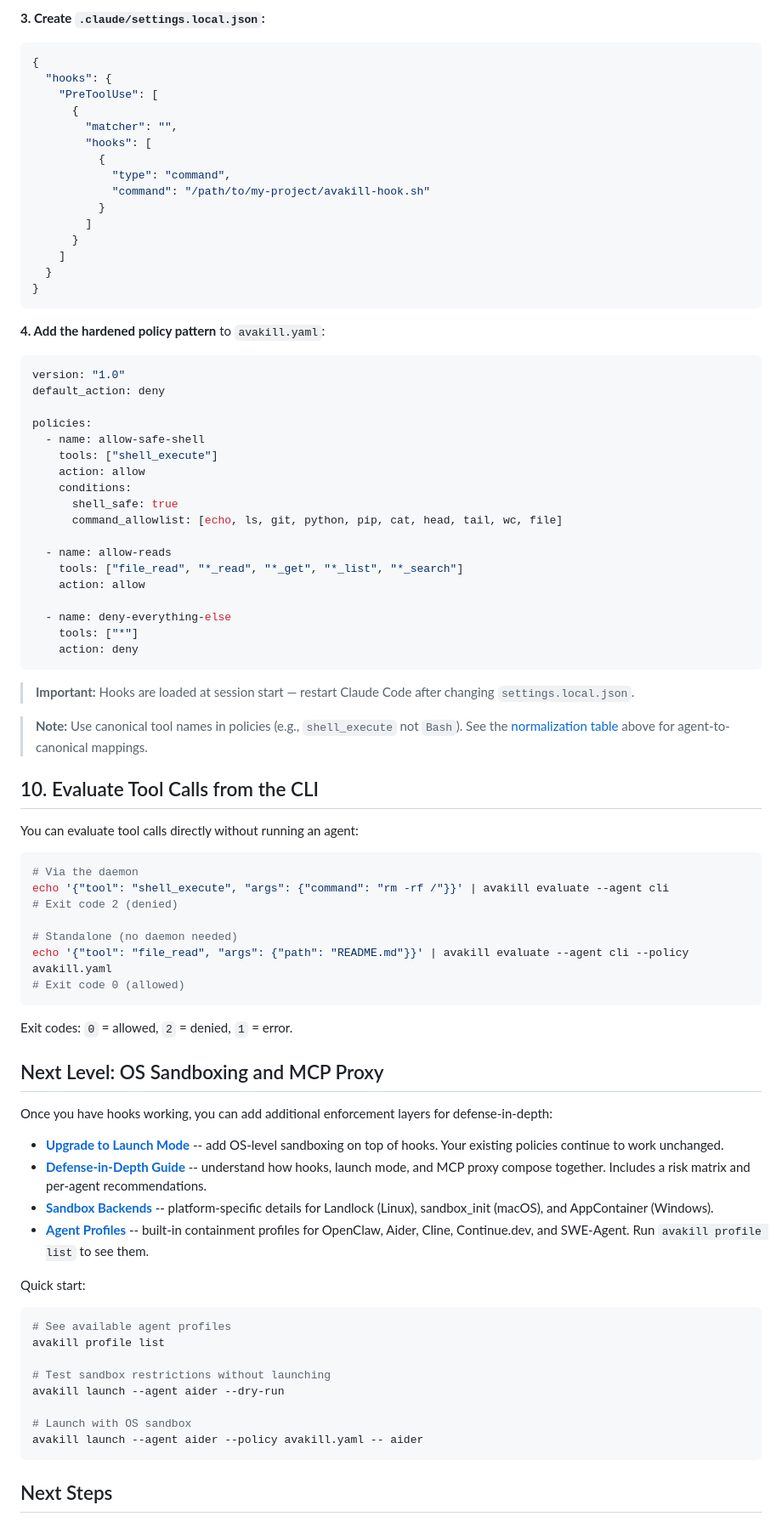
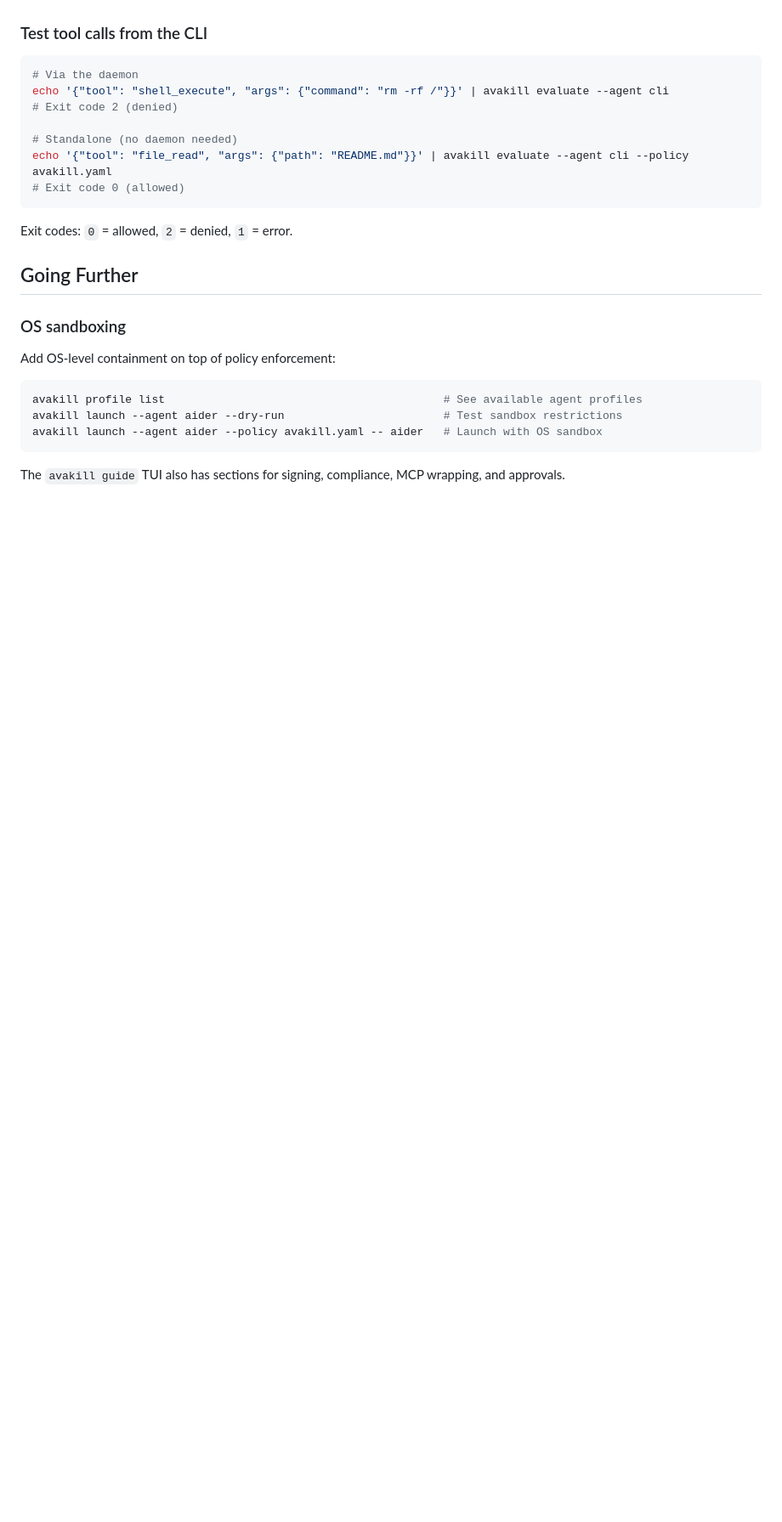
Before and after one commit to log-bell/avakill, a Markdown page: docs/getting-started.md, the part around one of its changes. Shown at 85% size. Drawn GitHub-style; blank space fills up the shorter version.

````diff
--- a/docs/getting-started.md
+++ b/docs/getting-started.md
@@ -507,54 +366,5 @@ chmod +x avakill-hook.sh
 
-**3. Create `.claude/settings.local.json`:**
-
-```json
-{
-  "hooks": {
-    "PreToolUse": [
-      {
-        "matcher": "",
-        "hooks": [
-          {
-            "type": "command",
-            "command": "/path/to/my-project/avakill-hook.sh"
-          }
-        ]
-      }
-    ]
-  }
-}
-```
-
-**4. Add the hardened policy pattern** to `avakill.yaml`:
-
-```yaml
-version: "1.0"
-default_action: deny
-
-policies:
-  - name: allow-safe-shell
-    tools: ["shell_execute"]
-    action: allow
-    conditions:
-      shell_safe: true
-      command_allowlist: [echo, ls, git, python, pip, cat, head, tail, wc, file]
-
-  - name: allow-reads
-    tools: ["file_read", "*_read", "*_get", "*_list", "*_search"]
-    action: allow
-
-  - name: deny-everything-else
-    tools: ["*"]
-    action: deny
-```
-
-> **Important:** Hooks are loaded at session start — restart Claude Code after changing `settings.local.json`.
-
-> **Note:** Use canonical tool names in policies (e.g., `shell_execute` not `Bash`). See the [normalization table](#how-it-works) above for agent-to-canonical mappings.
-
-## 10. Evaluate Tool Calls from the CLI
-
-You can evaluate tool calls directly without running an agent:
+### Test tool calls from the CLI
 
 ```bash
 # Via the daemon
@@ -568,27 +378,17 @@ echo '{"tool": "file_read", "args": {"path": "README.md"}}' | avakill evaluate -
 
 Exit codes: `0` = allowed, `2` = denied, `1` = error.
 
-## Next Level: OS Sandboxing and MCP Proxy
+## Going Further
 
-Once you have hooks working, you can add additional enforcement layers for defense-in-depth:
+### OS sandboxing
 
-- **[Upgrade to Launch Mode](internal/upgrade-to-launch-mode.md)** -- add OS-level sandboxing on top of hooks. Your existing policies continue to work unchanged.
-- **[Defense-in-Depth Guide](internal/defense-in-depth.md)** -- understand how hooks, launch mode, and MCP proxy compose together. Includes a risk matrix and per-agent recommendations.
-- **[Sandbox Backends](internal/sandbox-backends.md)** -- platform-specific details for Landlock (Linux), sandbox_init (macOS), and AppContainer (Windows).
-- **[Agent Profiles](cli-reference.md#profile)** -- built-in containment profiles for OpenClaw, Aider, Cline, Continue.dev, and SWE-Agent. Run `avakill profile list` to see them.
-
-Quick start:
+Add OS-level containment on top of policy enforcement:
 
 ```bash
-# See available agent profiles
-avakill profile list
-
-# Test sandbox restrictions without launching
-avakill launch --agent aider --dry-run
-
-# Launch with OS sandbox
-avakill launch --agent aider --policy avakill.yaml -- aider
+avakill profile list                                          # See available agent profiles
+avakill launch --agent aider --dry-run                        # Test sandbox restrictions
+avakill launch --agent aider --policy avakill.yaml -- aider   # Launch with OS sandbox
 ```
 
-## Next Steps
+The `avakill guide` TUI also has sections for signing, compliance, MCP wrapping, and approvals.
 
````
Also changed, not shown: other parts of docs/getting-started.md (+169 -316 lines).
